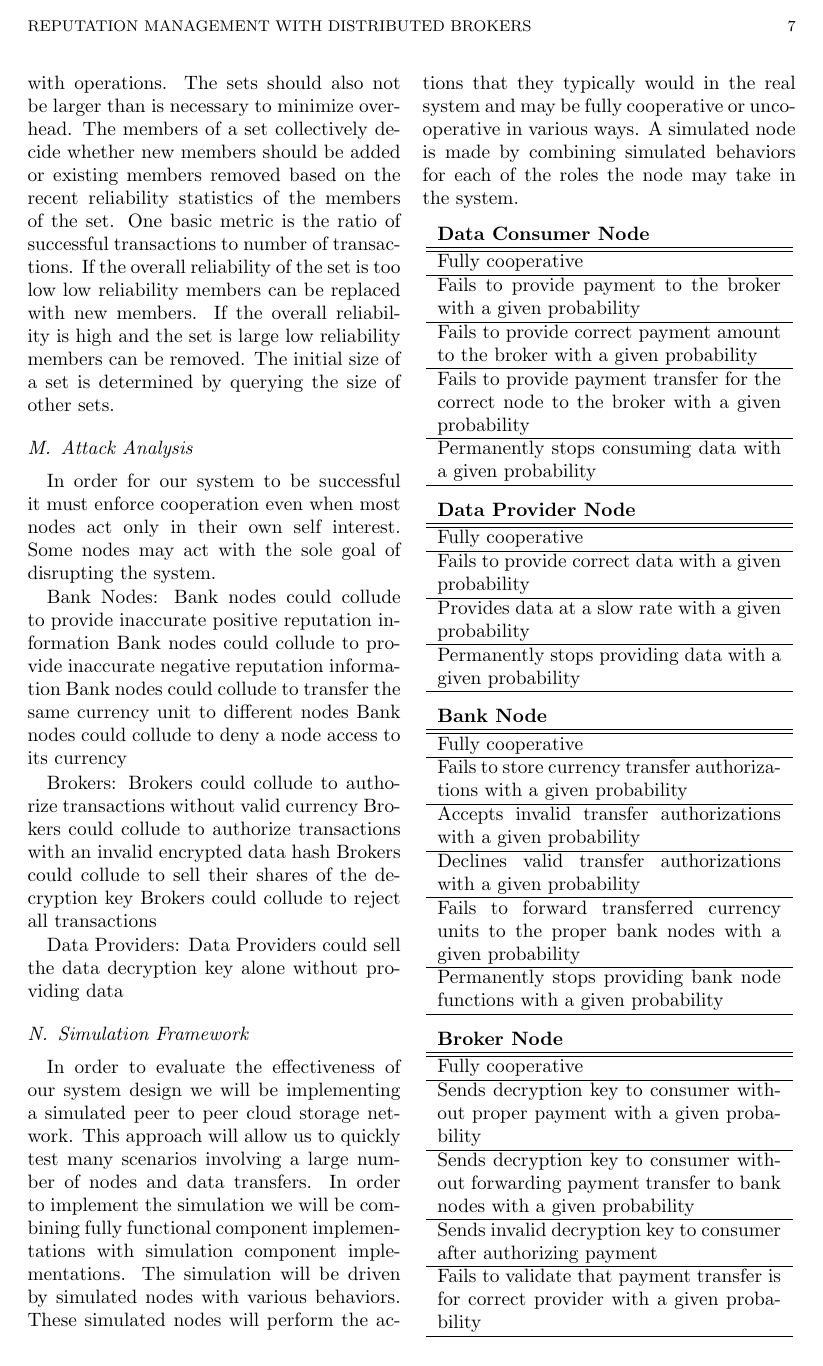
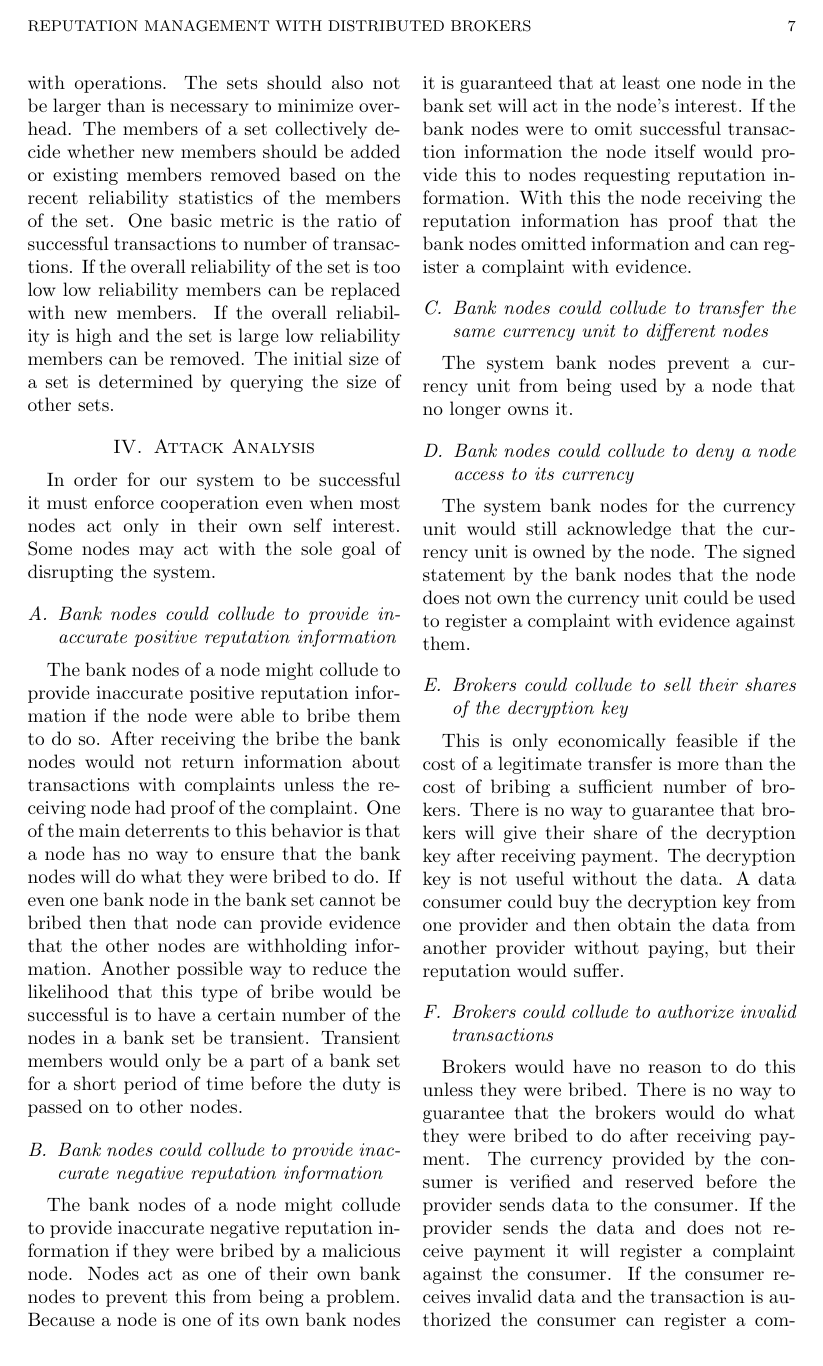
Before and after one commit to jklmli/BBV, a LaTeX paper (doc/cs598.tex): page 7 of 8 before the commit and page 7 of 9 after it. Compiled offline with pdfLaTeX.

Commit message:
Added content to the Attack Analysis section of the paper

```diff
--- a/doc/cs598.tex
+++ b/doc/cs598.tex
@@ -263,21 +263,24 @@ The state of the network is expected to be constantly changing.  Data consumers
 \subsection{Determining Broker / Bank Set Size}
 The size of the broker and bank sets are automatically adjusted periodically.  The size of these sets should be large enough to ensure that uncooperative nodes in the set will not be numerous enough to interfere with operations.  The sets should also not be larger than is necessary to minimize overhead.  The members of a set collectively decide whether new members should be added or existing members removed based on the recent reliability statistics of the members of the set.  One basic metric is the ratio of successful transactions to number of transactions.  If the overall reliability of the set is too low low reliability members can be replaced with new members.  If the overall reliability is high and the set is large low reliability members can be removed.  The initial size of a set is determined by querying the size of other sets.
 
-\subsection{Attack Analysis}
+\section{Attack Analysis}
 
 In order for our system to be successful it must enforce cooperation even when most nodes act only in their own self interest.  Some nodes may act with the sole goal of disrupting the system.
 
-Bank Nodes:
-Bank nodes could collude to provide inaccurate positive reputation information
-Bank nodes could collude to provide inaccurate negative reputation information
-Bank nodes could collude to transfer the same currency unit to different nodes
-Bank nodes could collude to deny a node access to its currency
+\subsection{Bank nodes could collude to provide inaccurate positive reputation information}
+The bank nodes of a node might collude to provide inaccurate positive reputation information if the node were able to bribe them to do so. After receiving the bribe the bank nodes would not return information about transactions with complaints unless the receiving node had proof of the complaint. One of the main deterrents to this behavior is that a node has no way to ensure that the bank nodes will do what they were bribed to do.  If even one bank node in the bank set cannot be bribed then that node can provide evidence that the other nodes are withholding information.  Another possible way to reduce the likelihood that this type of bribe would be successful is to have a certain number of the nodes in a bank set be transient.  Transient members would only be a part of a bank set for a short period of time before the duty is passed on to other nodes.
 
-Brokers:
-Brokers could collude to authorize transactions without valid currency
-Brokers could collude to authorize transactions with an invalid encrypted data hash
-Brokers could collude to sell their shares of the decryption key
-Brokers could collude to reject all transactions
+\subsection{Bank nodes could collude to provide inaccurate negative reputation information}
+The bank nodes of a node might collude to provide inaccurate negative reputation information if they were bribed by a malicious node.  Nodes act as one of their own bank nodes to prevent this from being a problem.  Because a node is one of its own bank nodes it is guaranteed that at least one node in the bank set will act in the node's interest.  If the bank nodes were to omit successful transaction information the node itself would provide this to nodes requesting reputation information.  With this the node receiving the reputation information has proof that the bank nodes omitted information and can register a complaint with evidence.
 
-Data Providers:
-Data Providers could sell the data decryption key alone without providing data
+\subsection{Bank nodes could collude to transfer the same currency unit to different nodes}
+The system bank nodes prevent a currency unit from being used by a node that no longer owns it.
+
+\subsection{Bank nodes could collude to deny a node access to its currency}
+The system bank nodes for the currency unit would still acknowledge that the currency unit is owned by the node.  The signed statement by the bank nodes that the node does not own the currency unit could be used to register a complaint with evidence against them.
+
+\subsection{Brokers could collude to sell their shares of the decryption key}
+This is only economically feasible if the cost of a legitimate transfer is more than the cost of bribing a sufficient number of brokers. There is no way to guarantee that brokers will give their share of the decryption key after receiving payment.  The decryption key is not useful without the data.  A data consumer could buy the decryption key from one provider and then obtain the data from another provider without paying, but their reputation would suffer.
+
+\subsection{Brokers could collude to authorize invalid transactions}
+Brokers would have no reason to do this unless they were bribed.  There is no way to guarantee that the brokers would do what they were bribed to do after receiving payment.  The currency provided by the consumer is verified and reserved before the provider sends data to the consumer.  If the provider sends the data and does not receive payment it will register a complaint against the consumer.  If the consumer receives invalid data and the transaction is authorized the consumer can register a complaint against both the provider and the brokers.
@@ -285,5 +294,3 @@ Data Providers could sell the data decryption key alone without providing data
 %----------------------------------------------------------------------
 % SECTION III: Simulation
 %----------------------------------------------------------------------
-\subsection{Simulation Framework}
-In order to evaluate the effectiveness of our system design we will be implementing a simulated peer to peer cloud storage network.  This approach will allow us to quickly test many scenarios involving a large number of nodes and data transfers.  In order to implement the simulation we will be combining fully functional component implementations with simulation component implementations.  The simulation will be driven by simulated nodes with various behaviors.  These simulated nodes will perform the actions that they typically would in the real system and may be fully cooperative or uncooperative in various ways.  A simulated node is made by combining simulated behaviors for each of the roles the node may take in the system.
```
Also changed, not shown: doc/cs598.tex (13 more changed lines).
